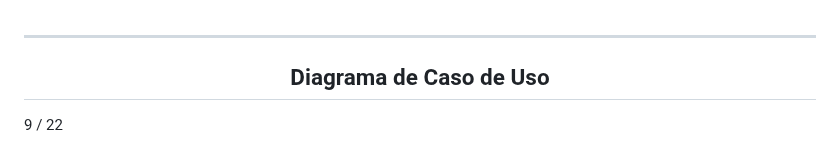
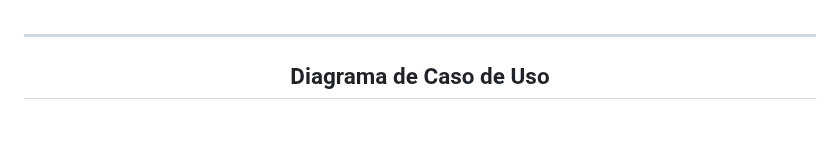
Before and after one commit to monicaquintal/fintech, a Markdown page: fase02/capitulo05.md, the part around the change. GitHub-like rendering; blank space fills up the shorter version.

```diff
--- a/fase02/capitulo05.md
+++ b/fase02/capitulo05.md
@@ -214,5 +214,3 @@ Fluxo(s) de exceção | FE01 - O sistema exibe a mensagem "cerveja indisponível
 <div align="center">
 <h2>Diagrama de Caso de Uso</h2>
 </div>
-
-9 / 22
```
